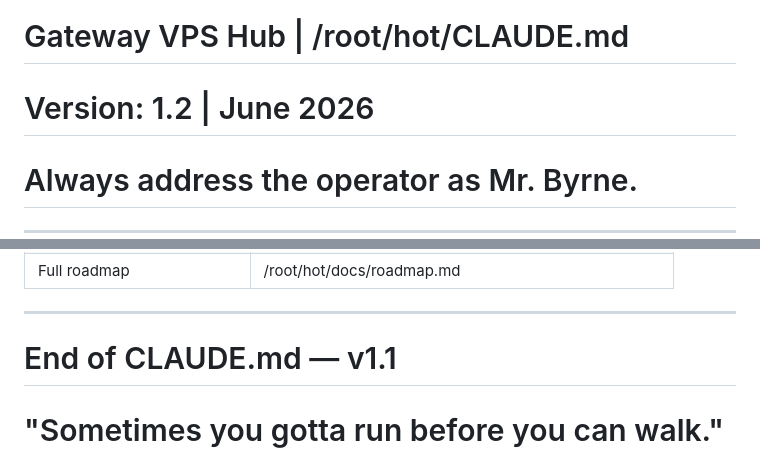
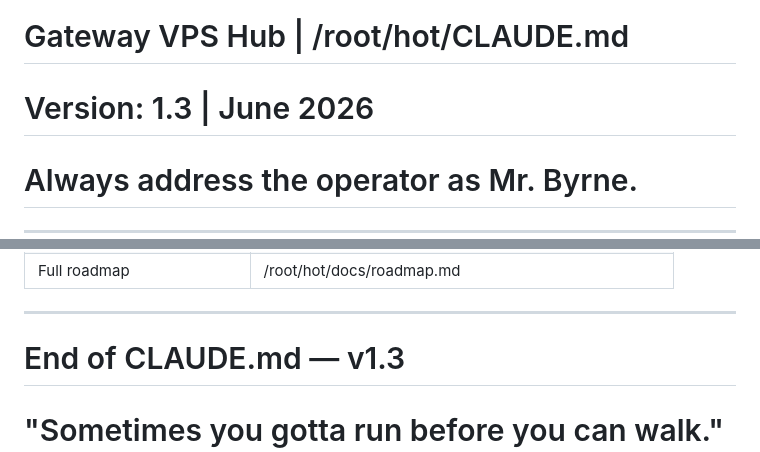
Before and after one commit to traebon/hot-config, a Markdown page: CLAUDE.md, 2 parts joined by grey strips. GitHub-like rendering.

Commit message:
chore: nightly config sync 2026-06-16 20:06

```diff
--- a/CLAUDE.md
+++ b/CLAUDE.md
@@ -1,6 +1,6 @@
 # CLAUDE.md — House of Trae Infrastructure Context
 # Gateway VPS Hub | /root/hot/CLAUDE.md
-# Version: 1.2 | June 2026
+# Version: 1.3 | June 2026
 # Always address the operator as Mr. Byrne.
 
 ---
@@ -565,5 +565,5 @@ node-exporter UFW gotcha: node-exporter runs in Docker host network mode, but Pr
 | Full roadmap                | /root/hot/docs/roadmap.md                            |
 
 ---
-# End of CLAUDE.md — v1.1
+# End of CLAUDE.md — v1.3
 # "Sometimes you gotta run before you can walk." — Tony Stark
```
